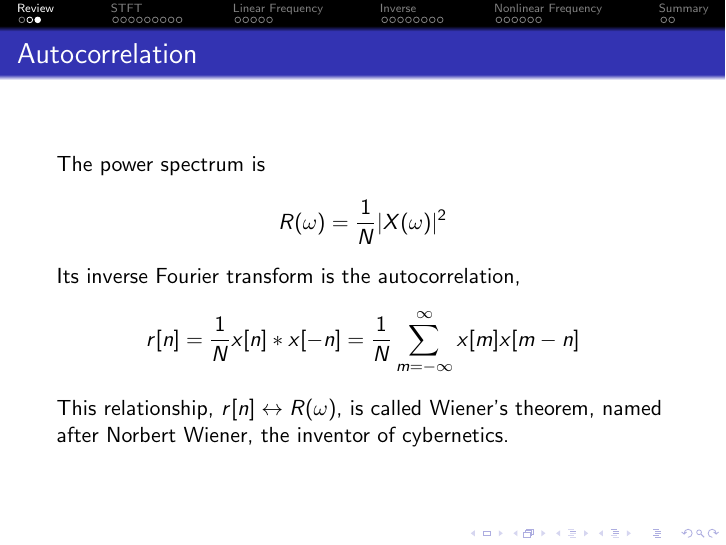
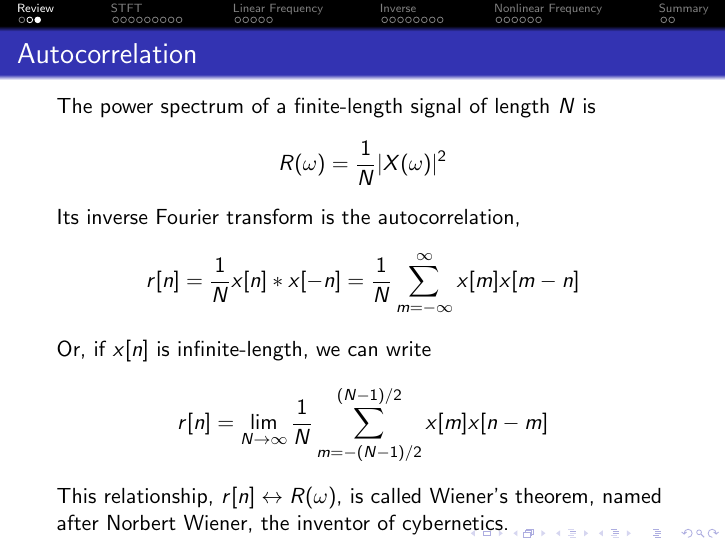
Before and after one commit to jhasegaw/ece417lecs, LaTeX slides (20fall/lec05/lec05.tex): page 5 of 35. Compiled offline with pdfLaTeX.

Commit message:
added infinite-length autocorrelation

```diff
--- a/20fall/lec05/lec05.tex
+++ b/20fall/lec05/lec05.tex
@@ -53,13 +53,17 @@
 
 \begin{frame}
   \frametitle{Autocorrelation}
-  The power spectrum is
+  The power spectrum of a finite-length signal of length $N$ is
   \[
   R(\omega)=\frac{1}{N}|X(\omega)|^2
   \]
   Its inverse Fourier transform is the autocorrelation,
   \[
   r[n] = \frac{1}{N}x[n]\ast x[-n]  = \frac{1}{N}\sum_{m=-\infty}^\infty  x[m] x[m-n]
+  \]
+  Or, if $x[n]$ is infinite-length, we can write
+  \[
+  r[n] = \lim_{N\rightarrow\infty}\frac{1}{N}\sum_{m=-(N-1)/2}^{(N-1)/2}x[m]x[n-m]
   \]
   This relationship, $r[n]\leftrightarrow R(\omega)$, is called
   Wiener's theorem, named after Norbert Wiener, the inventor of
```
